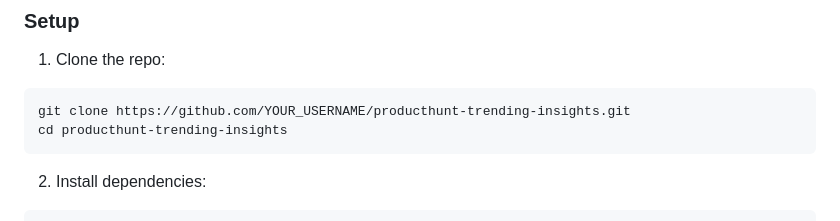
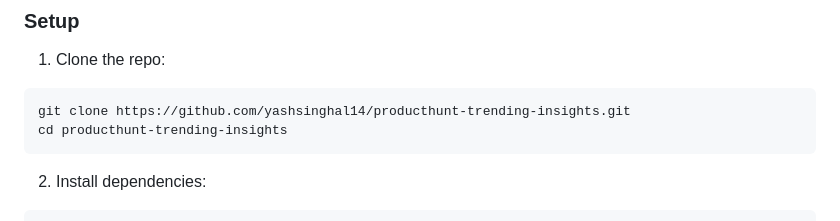
Before and after one commit to yashsinghal14/Producthunt-trending-insights, a Markdown page: README.md, the part around the change. Rendered like a GitHub page.

````diff
--- a/README.md
+++ b/README.md
@@ -24,7 +24,7 @@ A simple Flask web app that fetches and displays top trending products from Prod
 
 1. Clone the repo:
 ```bash
-git clone https://github.com/YOUR_USERNAME/producthunt-trending-insights.git
+git clone https://github.com/yashsinghal14/producthunt-trending-insights.git
 cd producthunt-trending-insights
 ```
 
````
